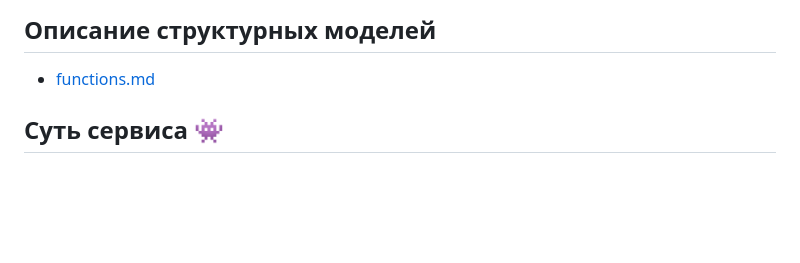
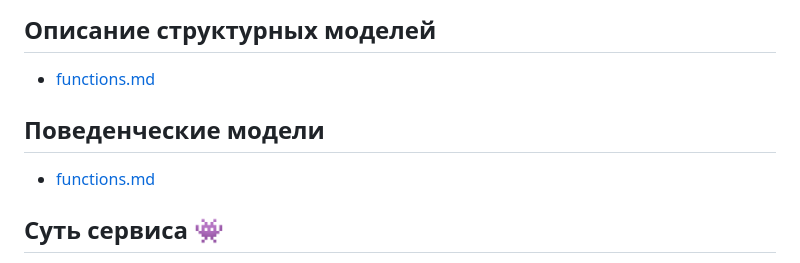
Before and after one commit to danelloptz/typeguru, a Markdown page: README.md, the part around the change. Rendered like a GitHub page; blank space fills up the shorter version.

Commit message:
добавлена ссылка на behaviour в readme

```diff
--- a/README.md
+++ b/README.md
@@ -6,6 +6,8 @@
 * [functions.md](docs/functions.md)
 ## Описание структурных моделей
 * [functions.md](docs/struct.md)
+## Поведенческие модели
+* [functions.md](docs/behaviour.md)
 
 ## Суть сервиса 👾
 Пользователь может набирать случайный осмысленный текст на скорость. Система считает точность и скорость печати. Пользователь может смотреть статистику каждой попытки, а также смотреть глобальную статистику в своём профиле, например активность за последние 7 дней, топ пользователей на сервере, средняя скорость и точность печати за всё время. Также в сервисе есть система оценивания. В зависимости от определённых критериев за каждую попытку пользователю начисляется определённое кол-во очков. В разделе статистики пользователю может посмотреть его лучшую попытку и топ попыток на сервере.
```
